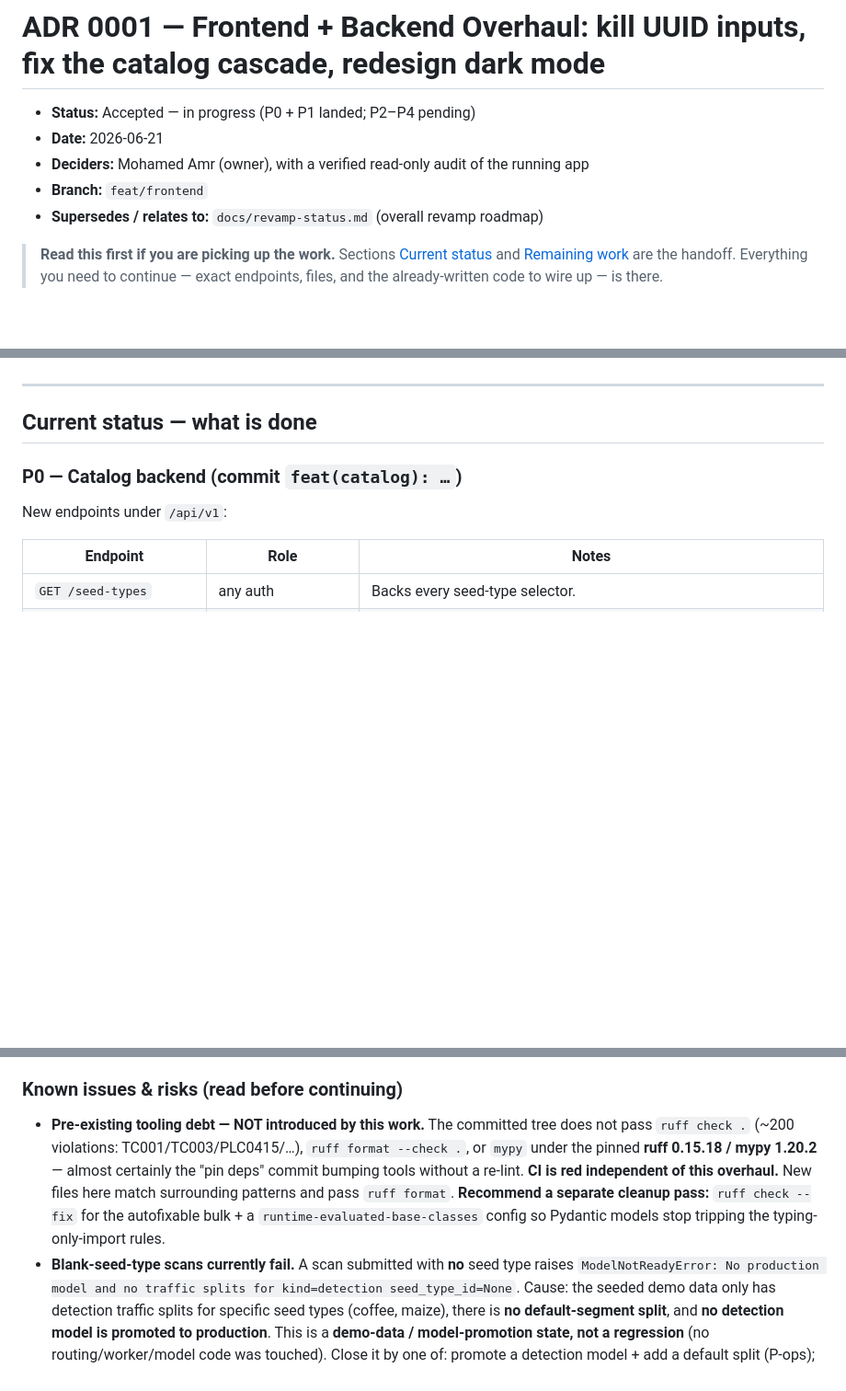
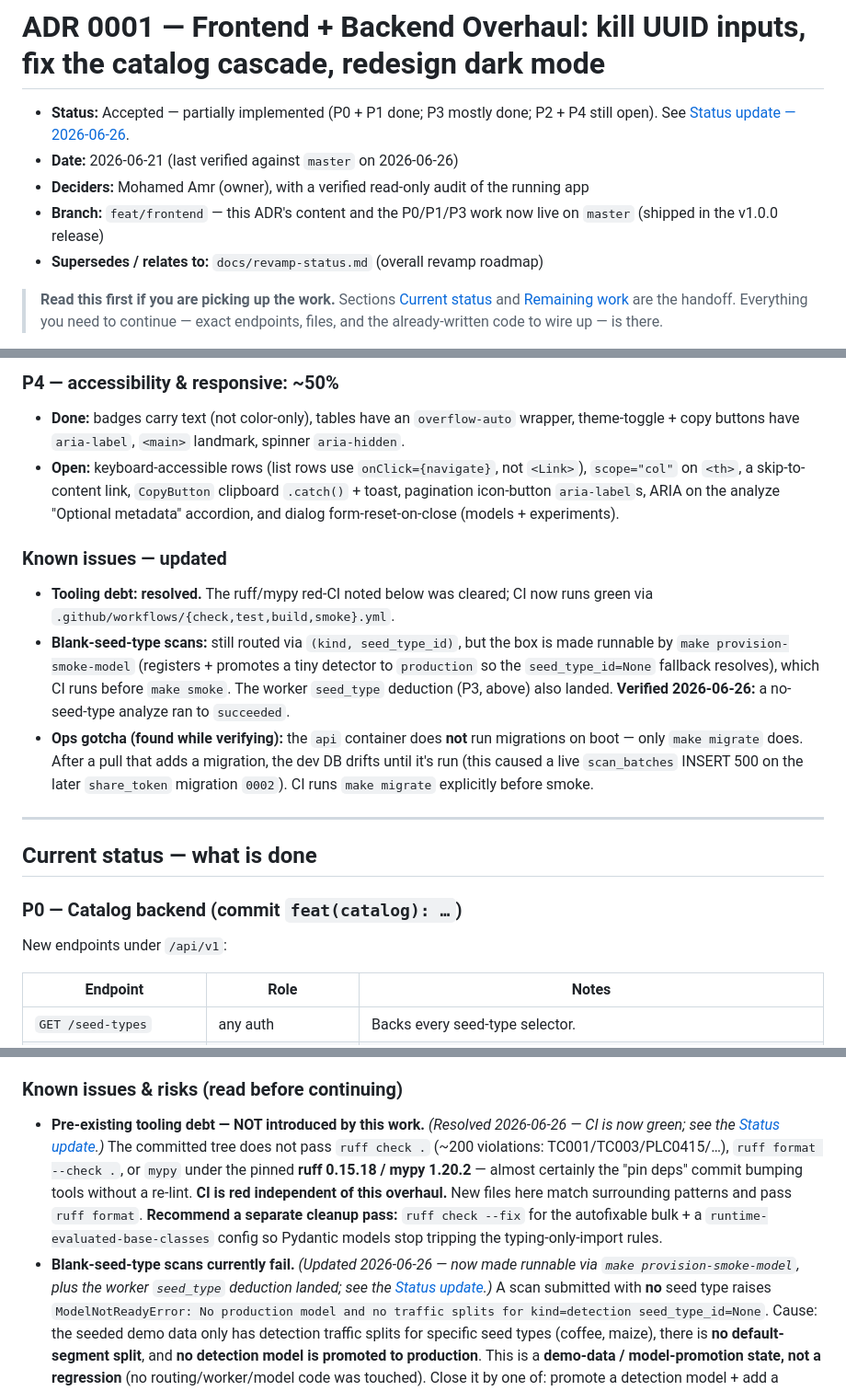
Before and after one commit to RealOrangeKun/seed-bank, a Markdown page: docs/adr/0001-frontend-backend-overhaul.md, 3 parts joined by grey strips. Shown at 92% size. Drawn GitHub-style; blank space fills up the shorter version.

```diff
--- a/docs/adr/0001-frontend-backend-overhaul.md
+++ b/docs/adr/0001-frontend-backend-overhaul.md
@@ -1,9 +1,9 @@
 # ADR 0001 — Frontend + Backend Overhaul: kill UUID inputs, fix the catalog cascade, redesign dark mode
 
-- **Status:** Accepted — in progress (P0 + P1 landed; P2–P4 pending)
-- **Date:** 2026-06-21
+- **Status:** Accepted — partially implemented (P0 + P1 done; P3 mostly done; P2 + P4 still open). See [Status update — 2026-06-26](#status-update--2026-06-26).
+- **Date:** 2026-06-21 (last verified against `master` on 2026-06-26)
 - **Deciders:** Mohamed Amr (owner), with a verified read-only audit of the running app
-- **Branch:** `feat/frontend`
+- **Branch:** `feat/frontend` — this ADR's content and the P0/P1/P3 work now live on `master` (shipped in the v1.0.0 release)
 - **Supersedes / relates to:** `docs/revamp-status.md` (overall revamp roadmap)
 
 > **Read this first if you are picking up the work.** Sections
@@ -114,3 +153,28 @@ P0 unblocks P1. Once P0/P1 are in, **P3 and P4 can proceed in parallel with P2**
+### P4 — accessibility & responsive: ~50%
+
+- **Done:** badges carry text (not color-only), tables have an `overflow-auto`
+  wrapper, theme-toggle + copy buttons have `aria-label`, `<main>` landmark,
+  spinner `aria-hidden`.
+- **Open:** keyboard-accessible rows (list rows use `onClick={navigate}`, not
+  `<Link>`), `scope="col"` on `<th>`, a skip-to-content link, `CopyButton`
+  clipboard `.catch()` + toast, pagination icon-button `aria-label`s, ARIA on the
+  analyze "Optional metadata" accordion, and dialog form-reset-on-close
+  (models + experiments).
+
+### Known issues — updated
+
+- **Tooling debt: resolved.** The ruff/mypy red-CI noted below was cleared; CI now
+  runs green via `.github/workflows/{check,test,build,smoke}.yml`.
+- **Blank-seed-type scans:** still routed via `(kind, seed_type_id)`, but the box
+  is made runnable by `make provision-smoke-model` (registers + promotes a tiny
+  detector to `production` so the `seed_type_id=None` fallback resolves), which CI
+  runs before `make smoke`. The worker `seed_type` deduction (P3, above) also
+  landed. **Verified 2026-06-26:** a no-seed-type analyze ran to `succeeded`.
+- **Ops gotcha (found while verifying):** the `api` container does **not** run
+  migrations on boot — only `make migrate` does. After a pull that adds a
+  migration, the dev DB drifts until it's run (this caused a live `scan_batches`
+  INSERT 500 on the later `share_token` migration `0002`). CI runs `make migrate`
+  explicitly before smoke.
 
 ---
 
@@ -281,7 +351,9 @@ short id (both have a copy button) — low priority.
 
 ### Known issues & risks (read before continuing)
 
-- **Pre-existing tooling debt — NOT introduced by this work.** The committed tree
+- **Pre-existing tooling debt — NOT introduced by this work.** _(Resolved
+  2026-06-26 — CI is now green; see the [Status update](#status-update--2026-06-26).)_
+  The committed tree
   does not pass `ruff check .` (~200 violations: TC001/TC003/PLC0415/…),
   `ruff format --check .`, or `mypy` under the pinned **ruff 0.15.18 / mypy
   1.20.2** — almost certainly the "pin deps" commit bumping tools without a
@@ -290,7 +362,10 @@ short id (both have a copy button) — low priority.
   pass:** `ruff check --fix` for the autofixable bulk + a
   `runtime-evaluated-base-classes` config so Pydantic models stop tripping the
   typing-only-import rules.
-- **Blank-seed-type scans currently fail.** A scan submitted with **no** seed
+- **Blank-seed-type scans currently fail.** _(Updated 2026-06-26 — now made
+  runnable via `make provision-smoke-model`, plus the worker `seed_type`
+  deduction landed; see the [Status update](#status-update--2026-06-26).)_ A scan
+  submitted with **no** seed
   type raises `ModelNotReadyError: No production model and no traffic splits for
   kind=detection seed_type_id=None`. Cause: the seeded demo data only has
   detection traffic splits for specific seed types (coffee, maize), there is **no
```
Also changed, not shown: other parts of docs/adr/0001-frontend-backend-overhaul.md (+48 -3 lines).
